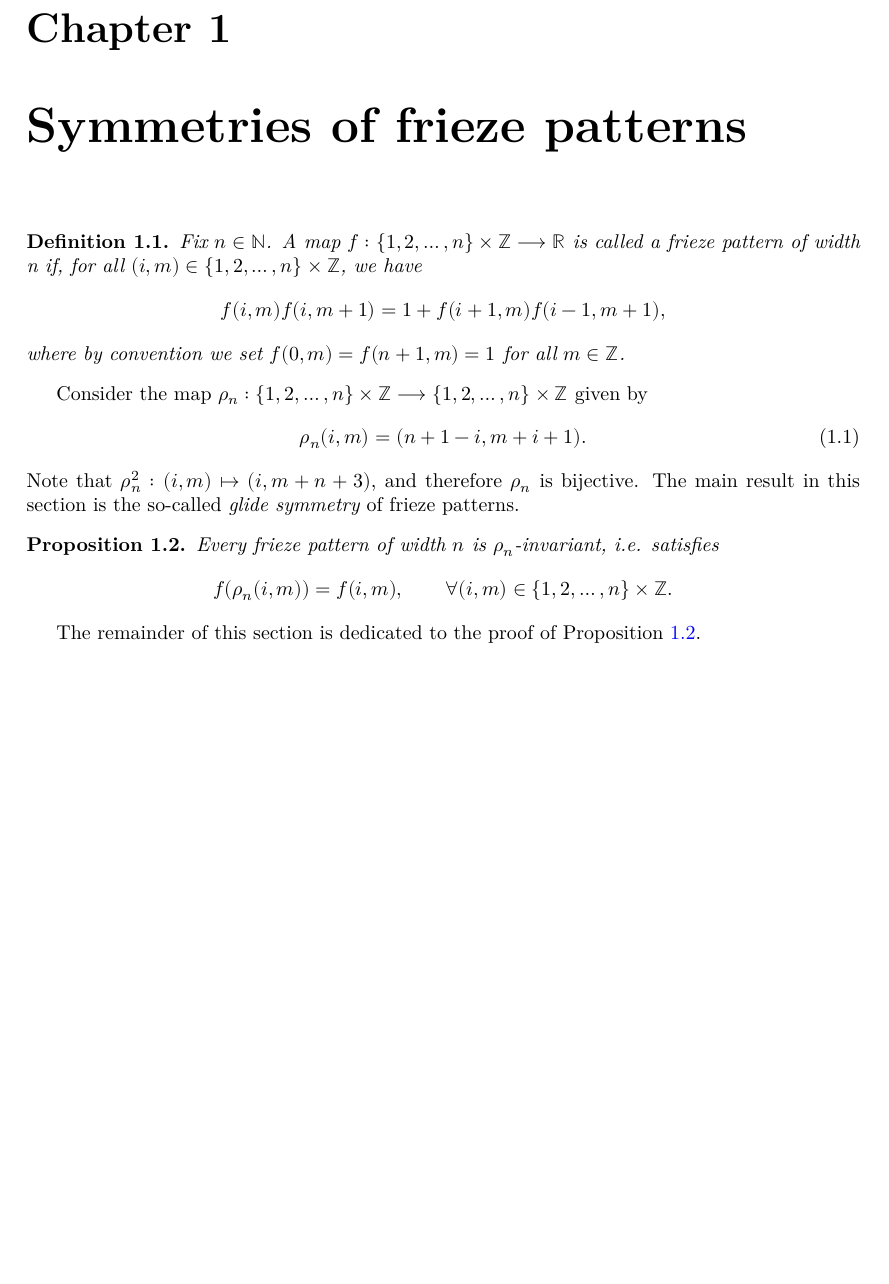
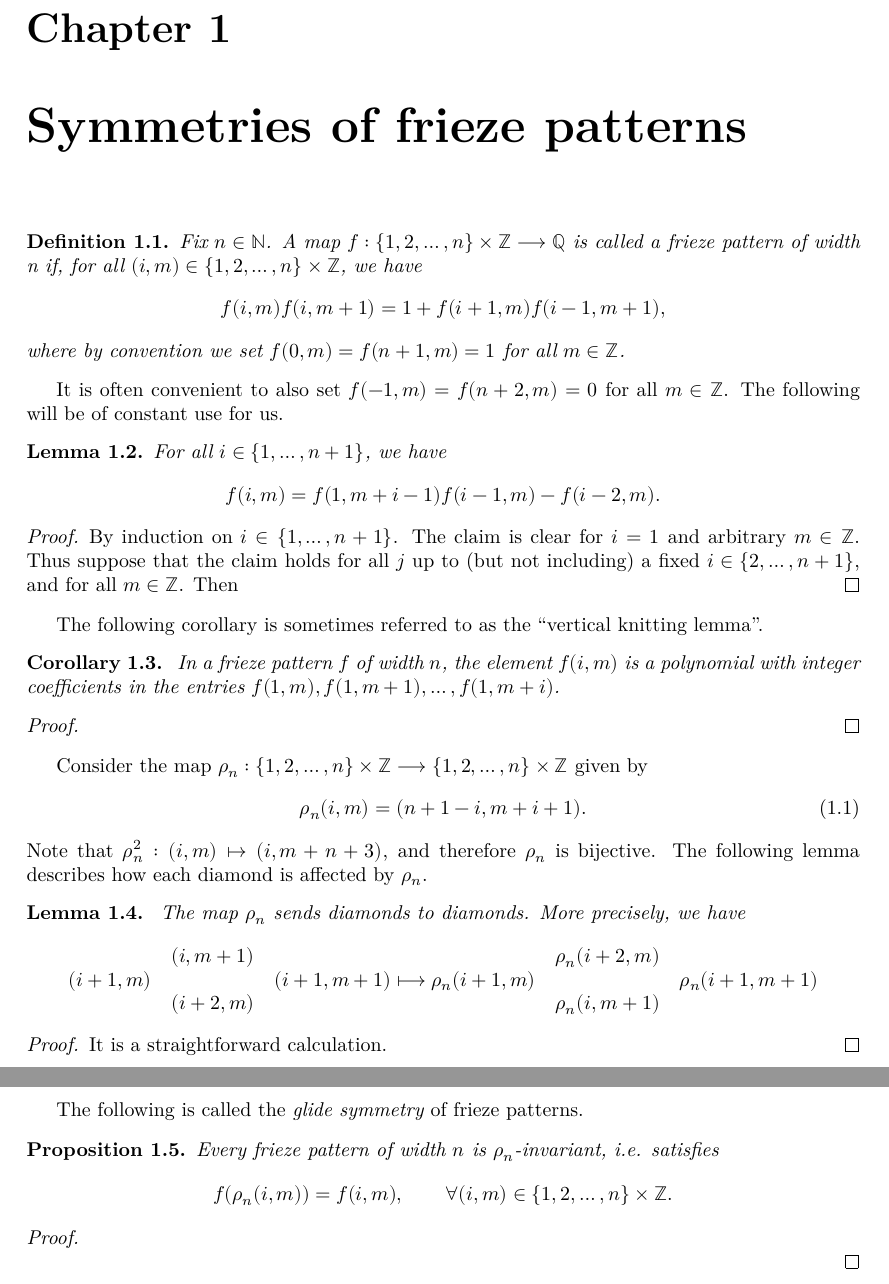
Before and after one commit to Antoine-dSG/frieze_patterns, a LaTeX document (blueprint/src/print.tex, which reads blueprint/src/chapter1.tex): part of page 2 of 3 before the commit and two parts of pages 2 and 3 of 4 after it, the two joined at a grey line, cut so that both start at the same text, the shorter picture padded with empty space. Compiled offline with XeLaTeX.

Commit message:
update latex

```diff
--- a/blueprint/src/chapter1.tex
+++ b/blueprint/src/chapter1.tex
@@ -2,21 +2,71 @@
 \begin{definition}
 \label{def:closed-fp}
 \leanok
-    Fix $n \in \mathbb{N}$. A map $f : \{1,2,\ldots , n\} \times \mathbb{Z} \longrightarrow \mathbb{R}$ is called
+    Fix $n \in \mathbb{N}$. A map $f : \{1,2,\ldots , n\} \times \mathbb{Z} \longrightarrow \mathbb{Q}$ is called
     a \textit{frieze pattern of width n} if, for all $(i,m) \in \{1,2,\ldots , n\} \times \mathbb{Z}$, we have
     \[
         f(i,m) f(i,m+1) = 1 + f(i+1,m) f(i-1, m+1),
     \]
     where by convention we set $f(0,m) = f(n+1,m) = 1$ for all $m \in \mathbb{Z}$.
 \end{definition}
+It is often convenient to also set $f(-1,m) = f(n+2,m) = 0$ for all $m \in \mathbb{Z}$. The following will be of constant use for us.
+
+\begin{lemma}
+    \label{l:continuant}
+    \uses{def:closed-fp}
+    For all $i \in \{1, \ldots , n+1\}$, we have
+    \[
+        f(i,m) = f(1,m+i-1) f(i-1,m) - f(i-2,m).
+    \]
+\end{lemma}
+\begin{proof}
+    By induction on $i \in \{1, \ldots, n+1\}$. The claim is clear for $i =1$ and arbitrary $m \in \mathbb{Z}$. Thus suppose that the
+    claim holds for all $j$ up
+    to (but not including) a fixed $i \in \{2, \ldots, n+1\}$, and for all $m \in \mathbb{Z}$. Then
+\end{proof}
+
+The following corollary is sometimes referred to as the ``vertical knitting lemma''.
+\begin{corollary}
+    \uses{l:continuant}
+    \label{l:horiztonal-knit}
+    In a frieze pattern $f$ of width $n$, the element $f(i,m)$ is a polynomial with integer coefficients in the
+    entries $f(1,m), f(1,m+1), \ldots, f(1,m+i)$.
+\end{corollary}
+\begin{proof}
+
+\end{proof}
 
 Consider the map $\rho_n: \{1,2,\ldots , n\} \times \mathbb{Z} \longrightarrow \{1,2,\ldots , n\} \times \mathbb{Z}$ given by
 \begin{equation}
 \label{def:glide}
     \rho_n(i,m) = (n+1-i, m+i+1).
 \end{equation}
-Note that $\rho_n^2 : (i,m) \mapsto (i,m+n+3)$, and therefore $\rho_n$ is bijective. The main result in this section is the
-so-called \textit{glide symmetry} of frieze patterns.
+Note that $\rho_n^2 : (i,m) \mapsto (i,m+n+3)$, and therefore $\rho_n$ is bijective. The following lemma describes how
+each diamond is affected by $\rho_n$.
+
+\begin{lemma}
+    \uses{def:glide}
+    \label{l:glide-diamond}
+    The map $\rho_n$ sends diamonds to diamonds. More precisely, we have
+    \[
+        \begin{matrix}
+            & (i,m+1) &\\
+            (i+1,m) && (i+1,m+1) \\
+                & (i+2,m)
+        \end{matrix} \longmapsto
+        \begin{matrix}
+            & \rho_n(i+2,m) &\\
+            \rho_n(i+1,m) && \rho_n(i+1,m+1) \\
+                & \rho_n(i,m+1)
+        \end{matrix}
+    \]
+\end{lemma}
+\begin{proof}
+    It is a straightforward calculation.
+\end{proof}
+
+The following is called the
+\textit{glide symmetry} of frieze patterns.
 
 \begin{proposition}
 \label{prop:glide-symm}
@@ -26,4 +76,7 @@ Every frieze pattern of width $n$ is $\rho_n$-invariant, i.e. satisfies
     f(\rho_n(i,m)) = f(i,m), \qquad \forall (i,m) \in \{1,2,\ldots , n\} \times \mathbb{Z}.
 \]
 \end{proposition}
-The remainder of this section is dedicated to the proof of Proposition \ref{prop:glide-symm}.
+\begin{proof}
+    \uses{l:glide-diamond, l:continuant, l:glide-diamond}
+
+\end{proof}
```
Also changed, not shown: blueprint/src/chapter2.tex (+23 -3 lines), 1 other file.
